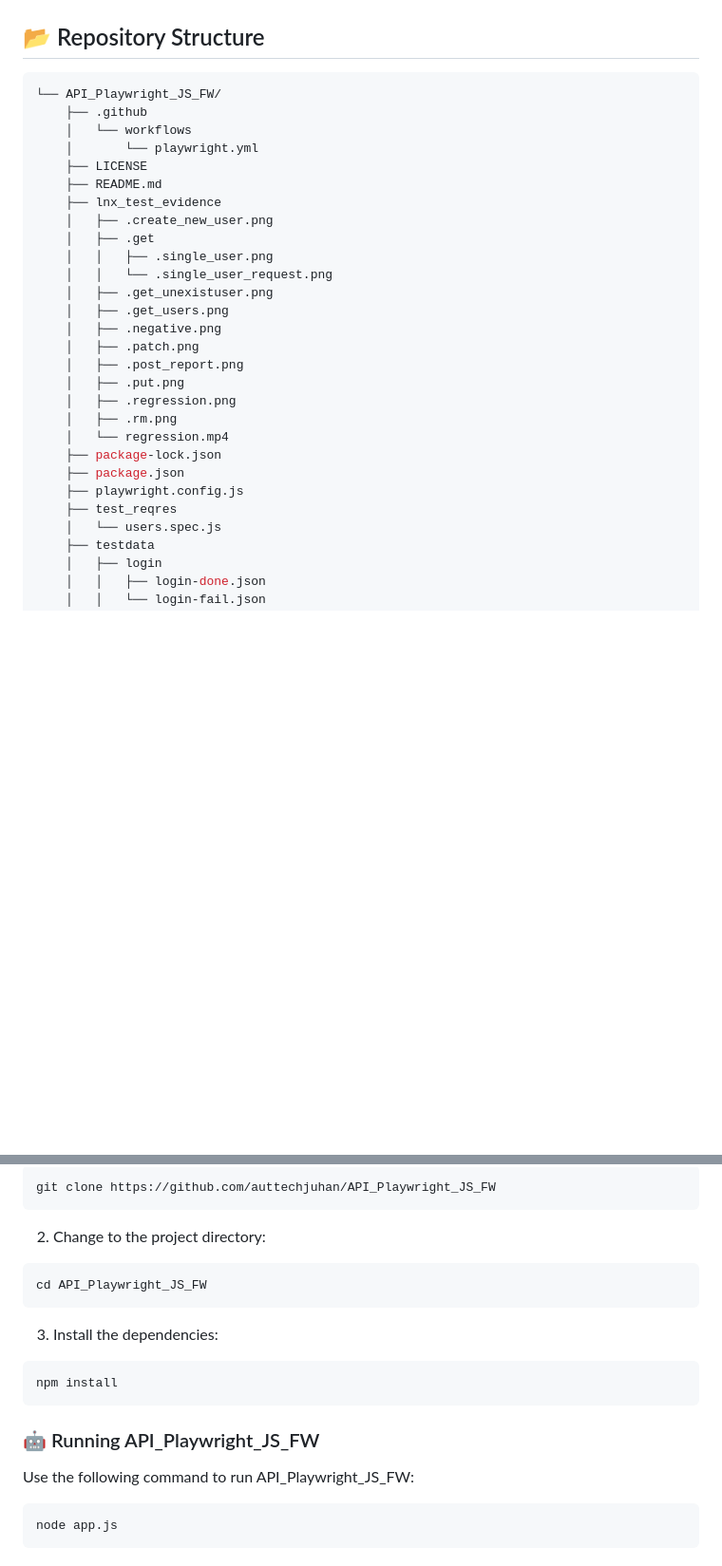
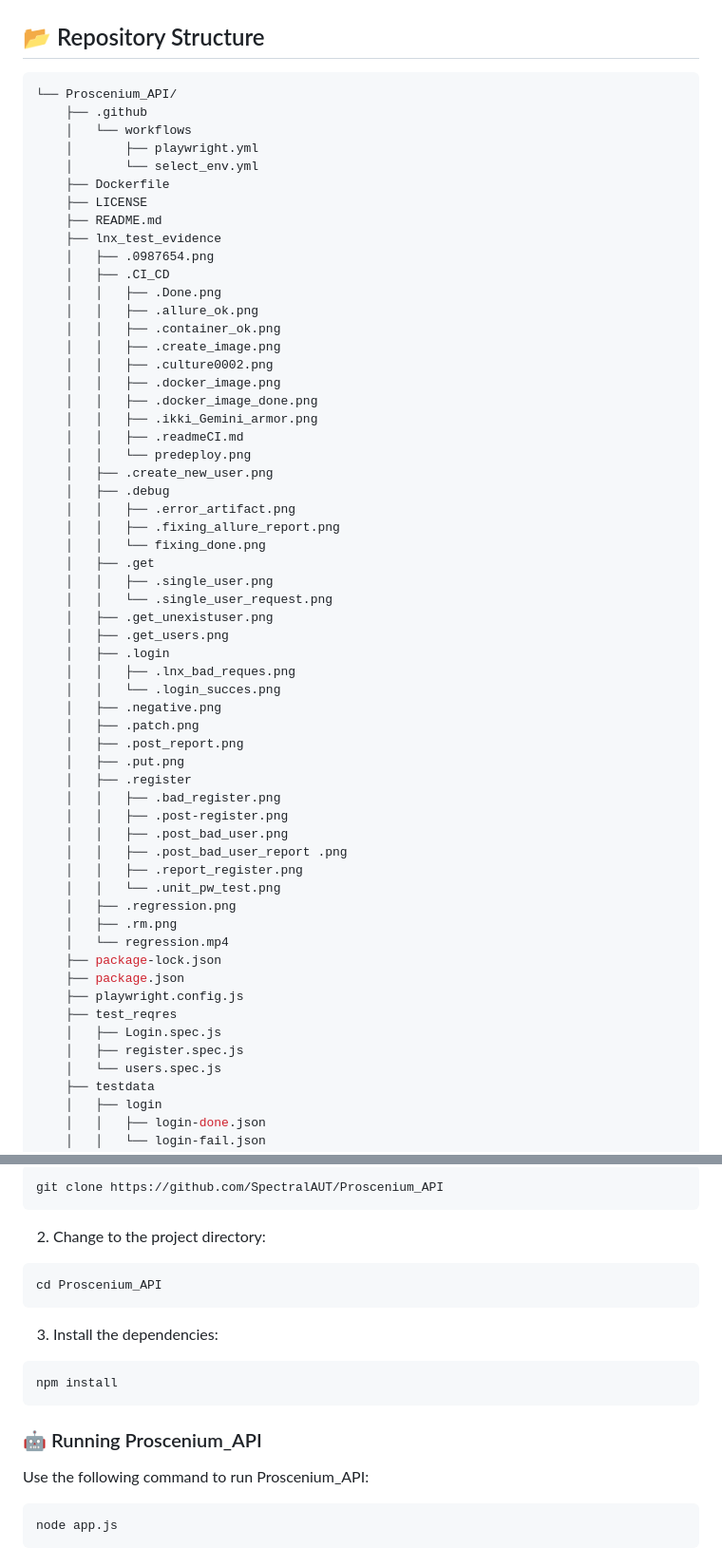
Before and after one commit to juansoftaidev/Proscenium_API, a Markdown page: README.md, 2 parts joined by grey strips. Shown at 95% size. Rendered like a GitHub page; blank space fills up the shorter version.

````diff
--- a/README.md
+++ b/README.md
@@ -52,23 +56,51 @@ HTTP error 401 for prompt `features`
 ## 📂 Repository Structure
 
 ```sh
-└── API_Playwright_JS_FW/
+└── Proscenium_API/
     ├── .github
     │   └── workflows
-    │       └── playwright.yml
+    │       ├── playwright.yml
+    │       └── select_env.yml
+    ├── Dockerfile
     ├── LICENSE
     ├── README.md
     ├── lnx_test_evidence
+    │   ├── .0987654.png
+    │   ├── .CI_CD
+    │   │   ├── .Done.png
+    │   │   ├── .allure_ok.png
+    │   │   ├── .container_ok.png
+    │   │   ├── .create_image.png
+    │   │   ├── .culture0002.png
+    │   │   ├── .docker_image.png
+    │   │   ├── .docker_image_done.png
+    │   │   ├── .ikki_Gemini_armor.png
+    │   │   ├── .readmeCI.md
+    │   │   └── predeploy.png
     │   ├── .create_new_user.png
+    │   ├── .debug
+    │   │   ├── .error_artifact.png
+    │   │   ├── .fixing_allure_report.png
+    │   │   └── fixing_done.png
     │   ├── .get
     │   │   ├── .single_user.png
     │   │   └── .single_user_request.png
     │   ├── .get_unexistuser.png
     │   ├── .get_users.png
+    │   ├── .login
+    │   │   ├── .lnx_bad_reques.png
+    │   │   └── .login_succes.png
     │   ├── .negative.png
     │   ├── .patch.png
     │   ├── .post_report.png
     │   ├── .put.png
+    │   ├── .register
+    │   │   ├── .bad_register.png
+    │   │   ├── .post-register.png
+    │   │   ├── .post_bad_user.png
+    │   │   ├── .post_bad_user_report .png
+    │   │   ├── .report_register.png
+    │   │   └── .unit_pw_test.png
     │   ├── .regression.png
     │   ├── .rm.png
     │   └── regression.mp4
@@ -76,6 +108,8 @@ HTTP error 401 for prompt `features`
     ├── package.json
     ├── playwright.config.js
     ├── test_reqres
+    │   ├── Login.spec.js
+    │   ├── register.spec.js
     │   └── users.spec.js
     ├── testdata
     │   ├── login
@@ -194,12 +232,12 @@ Ensure you have the following dependencies installed on your system:
 
 ```sh
-git clone https://github.com/auttechjuhan/API_Playwright_JS_FW
+git clone https://github.com/SpectralAUT/Proscenium_API
 ```
 
 2. Change to the project directory:
 
 ```sh
-cd API_Playwright_JS_FW
+cd Proscenium_API
 ```
 
 3. Install the dependencies:
@@ -208,9 +246,9 @@ cd API_Playwright_JS_FW
 npm install
 ```
 
-### 🤖 Running API_Playwright_JS_FW
+### 🤖 Running Proscenium_API
 
-Use the following command to run API_Playwright_JS_FW:
+Use the following command to run Proscenium_API:
 
 ```sh
 node app.js
````
Also changed, not shown: other parts of README.md (+55 -47 lines).
